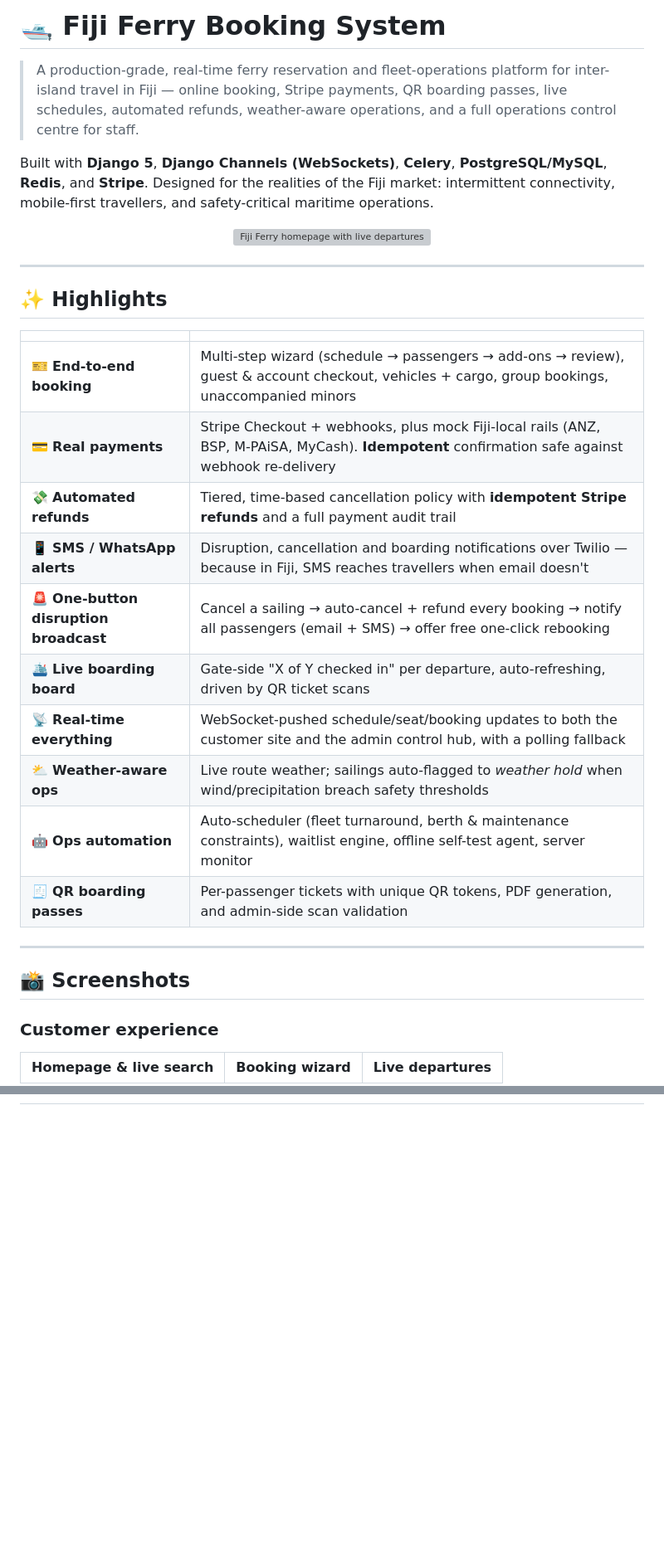
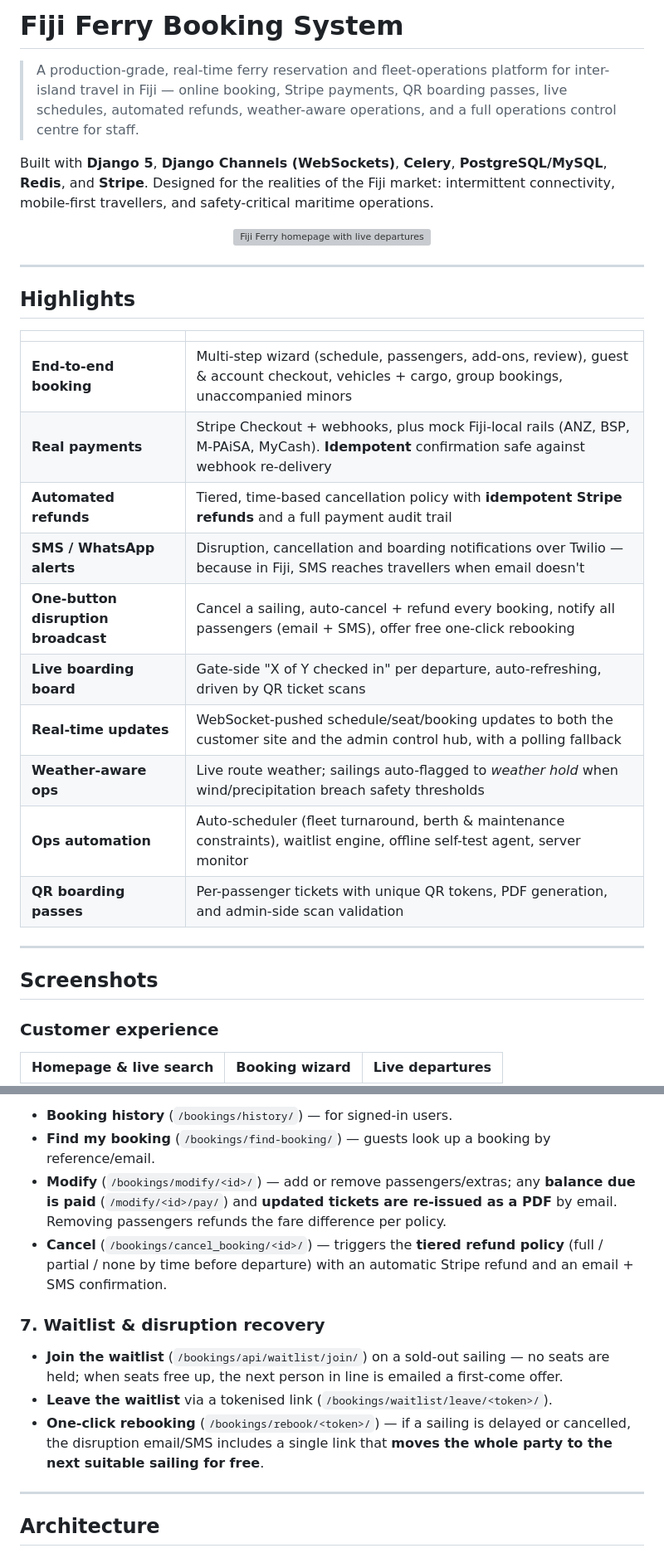
Before and after one commit to Lagilava/fiji_ferry_booking-IS314-2025-, a Markdown page: README.md, 2 parts joined by grey strips. Shown at 83% size. Rendered like a GitHub page; blank space fills up the shorter version; grey boxes are pictures that could not be loaded.

````diff
--- a/README.md
+++ b/README.md
@@ -1,4 +1,4 @@
-# 🛥️ Fiji Ferry Booking System
+# Fiji Ferry Booking System
 
 > A production-grade, real-time ferry reservation and fleet-operations platform for inter-island travel in Fiji — online booking, Stripe payments, QR boarding passes, live schedules, automated refunds, weather-aware operations, and a full operations control centre for staff.
 
@@ -10,24 +10,24 @@ Built with **Django 5**, **Django Channels (WebSockets)**, **Celery**, **Postgre
 
 ---
 
-## ✨ Highlights
+## Highlights
 
 | | |
 |---|---|
-| 🎫 **End-to-end booking** | Multi-step wizard (schedule → passengers → add-ons → review), guest & account checkout, vehicles + cargo, group bookings, unaccompanied minors |
-| 💳 **Real payments** | Stripe Checkout + webhooks, plus mock Fiji-local rails (ANZ, BSP, M-PAiSA, MyCash). **Idempotent** confirmation safe against webhook re-delivery |
-| 💸 **Automated refunds** | Tiered, time-based cancellation policy with **idempotent Stripe refunds** and a full payment audit trail |
-| 📱 **SMS / WhatsApp alerts** | Disruption, cancellation and boarding notifications over Twilio — because in Fiji, SMS reaches travellers when email doesn't |
-| 🚨 **One-button disruption broadcast** | Cancel a sailing → auto-cancel + refund every booking → notify all passengers (email + SMS) → offer free one-click rebooking |
-| 🛳️ **Live boarding board** | Gate-side "X of Y checked in" per departure, auto-refreshing, driven by QR ticket scans |
-| 📡 **Real-time everything** | WebSocket-pushed schedule/seat/booking updates to both the customer site and the admin control hub, with a polling fallback |
-| ⛅ **Weather-aware ops** | Live route weather; sailings auto-flagged to *weather hold* when wind/precipitation breach safety thresholds |
-| 🤖 **Ops automation** | Auto-scheduler (fleet turnaround, berth & maintenance constraints), waitlist engine, offline self-test agent, server monitor |
-| 🧾 **QR boarding passes** | Per-passenger tickets with unique QR tokens, PDF generation, and admin-side scan validation |
+| **End-to-end booking** | Multi-step wizard (schedule, passengers, add-ons, review), guest & account checkout, vehicles + cargo, group bookings, unaccompanied minors |
+| **Real payments** | Stripe Checkout + webhooks, plus mock Fiji-local rails (ANZ, BSP, M-PAiSA, MyCash). **Idempotent** confirmation safe against webhook re-delivery |
+| **Automated refunds** | Tiered, time-based cancellation policy with **idempotent Stripe refunds** and a full payment audit trail |
+| **SMS / WhatsApp alerts** | Disruption, cancellation and boarding notifications over Twilio — because in Fiji, SMS reaches travellers when email doesn't |
+| **One-button disruption broadcast** | Cancel a sailing, auto-cancel + refund every booking, notify all passengers (email + SMS), offer free one-click rebooking |
+| **Live boarding board** | Gate-side "X of Y checked in" per departure, auto-refreshing, driven by QR ticket scans |
+| **Real-time updates** | WebSocket-pushed schedule/seat/booking updates to both the customer site and the admin control hub, with a polling fallback |
+| **Weather-aware ops** | Live route weather; sailings auto-flagged to *weather hold* when wind/precipitation breach safety thresholds |
+| **Ops automation** | Auto-scheduler (fleet turnaround, berth & maintenance constraints), waitlist engine, offline self-test agent, server monitor |
+| **QR boarding passes** | Per-passenger tickets with unique QR tokens, PDF generation, and admin-side scan validation |
 
 ---
 
-## 📸 Screenshots
+## Screenshots
 
 ### Customer experience
 | Homepage & live search | Booking wizard | Live departures |
@@ -53,3 +97,17 @@ Built with **Django 5**, **Django Channels (WebSockets)**, **Celery**, **Postgre
+- **Booking history** (`/bookings/history/`) — for signed-in users.
+- **Find my booking** (`/bookings/find-booking/`) — guests look up a booking by reference/email.
+- **Modify** (`/bookings/modify/<id>/`) — add or remove passengers/extras; any **balance due is paid** (`/modify/<id>/pay/`) and **updated tickets are re-issued as a PDF** by email. Removing passengers refunds the fare difference per policy.
+- **Cancel** (`/bookings/cancel_booking/<id>/`) — triggers the **tiered refund policy** (full / partial / none by time before departure) with an automatic Stripe refund and an email + SMS confirmation.
+
+### 7. Waitlist & disruption recovery
+
+- **Join the waitlist** (`/bookings/api/waitlist/join/`) on a sold-out sailing — no seats are held; when seats free up, the next person in line is emailed a first-come offer.
+- **Leave the waitlist** via a tokenised link (`/bookings/waitlist/leave/<token>/`).
+- **One-click rebooking** (`/bookings/rebook/<token>/`) — if a sailing is delayed or cancelled, the disruption email/SMS includes a single link that **moves the whole party to the next suitable sailing for free**.
+
+---
+
+## Architecture
 
 ```mermaid
 flowchart LR
````
Also changed, not shown: other parts of README.md (+61 -17 lines).
